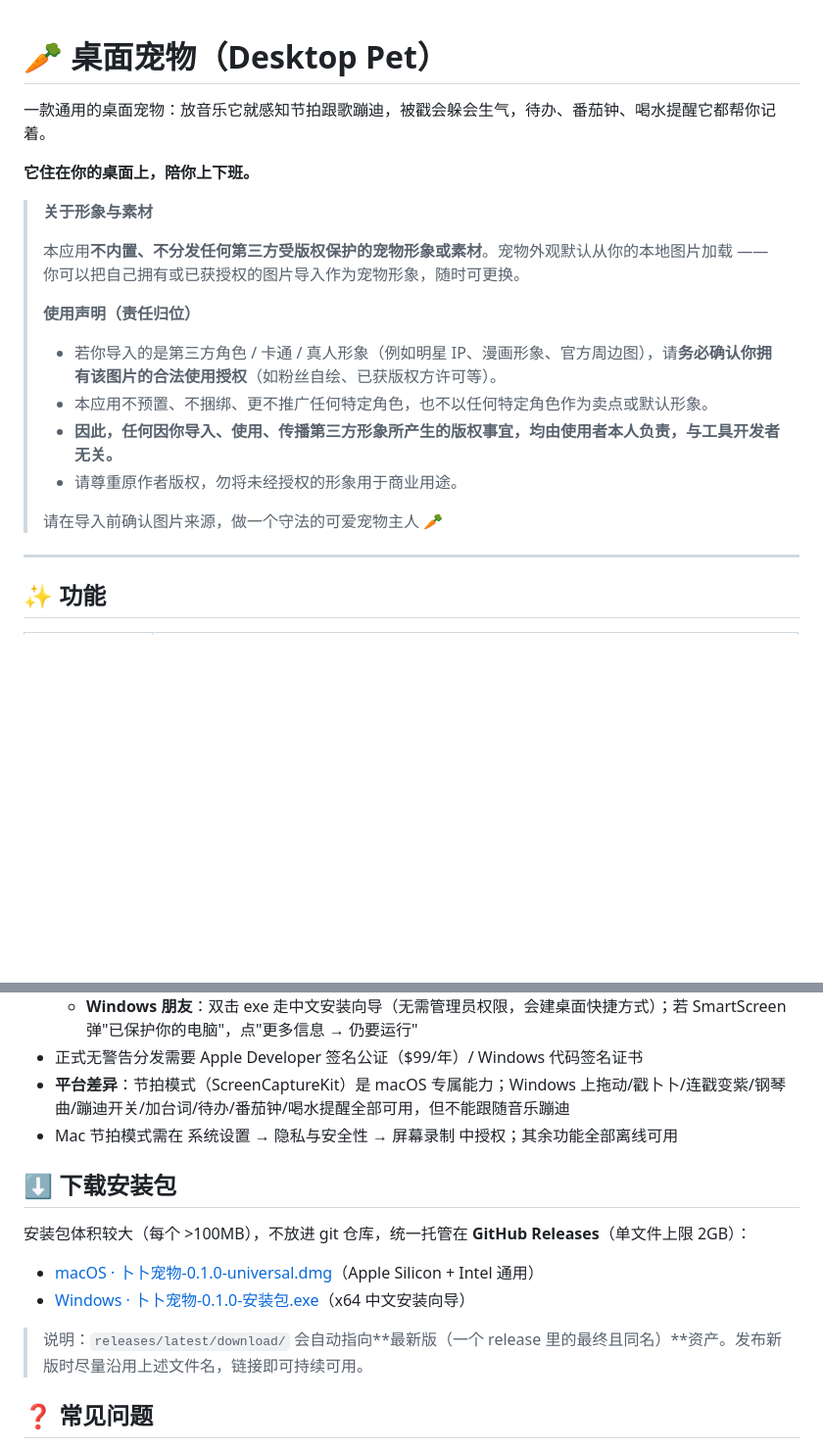
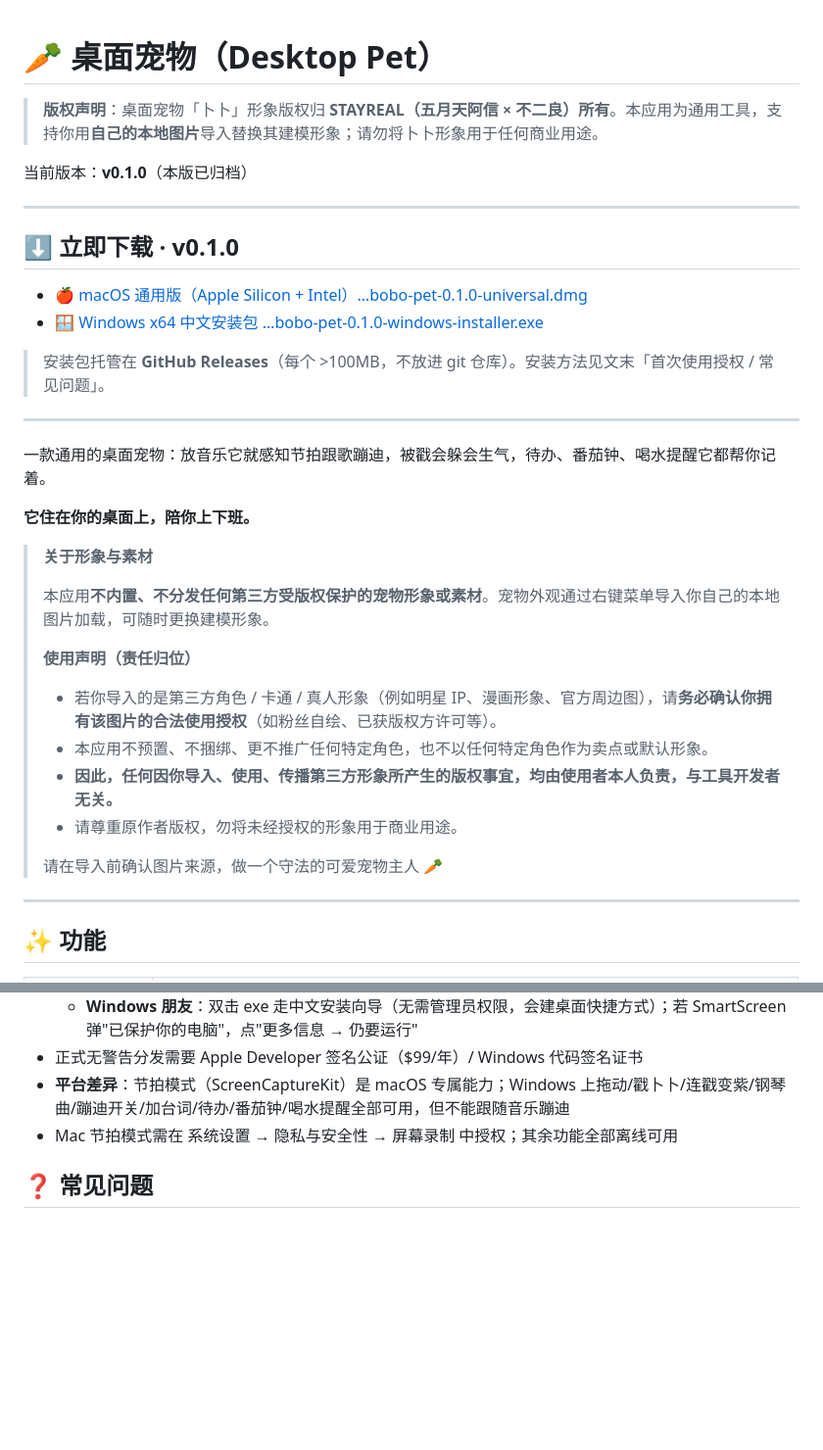
Before and after one commit to dkailab/bobo-pet, a Markdown page: README.md, 2 parts joined by grey strips. Shown at 98% size. GitHub-like rendering; blank space fills up the shorter version.

Commit message:
docs: 顶部版权声明/立即下载，声明 v0.1.0 归档；下载链接用 ASCII 资产名

```diff
--- a/README.md
+++ b/README.md
@@ -1,4 +1,19 @@
 # 🥕 桌面宠物（Desktop Pet）
+
+> **版权声明**：桌面宠物「卜卜」形象版权归 **STAYREAL（五月天阿信 × 不二良）所有**。本应用为通用工具，支持你用**自己的本地图片**导入替换其建模形象；请勿将卜卜形象用于任何商业用途。
+
+当前版本：**v0.1.0**（本版已归档）
+
+---
+
+## ⬇️ 立即下载 · v0.1.0
+
+- [🍎 macOS 通用版（Apple Silicon + Intel）…bobo-pet-0.1.0-universal.dmg](https://github.com/dkailab/bobo-pet/releases/latest/download/bobo-pet-0.1.0-universal.dmg)
+- [🪟 Windows x64 中文安装包 …bobo-pet-0.1.0-windows-installer.exe](https://github.com/dkailab/bobo-pet/releases/latest/download/bobo-pet-0.1.0-windows-installer.exe)
+
+> 安装包托管在 **GitHub Releases**（每个 >100MB，不放进 git 仓库）。安装方法见文末「首次使用授权 / 常见问题」。
+
+---
 
 一款通用的桌面宠物：放音乐它就感知节拍跟歌蹦迪，被戳会躲会生气，待办、番茄钟、喝水提醒它都帮你记着。
 
@@ -6,7 +21,7 @@
 
 > **关于形象与素材**
 >
-> 本应用**不内置、不分发任何第三方受版权保护的宠物形象或素材**。宠物外观默认从你的本地图片加载 —— 你可以把自己拥有或已获授权的图片导入作为宠物形象，随时可更换。
+> 本应用**不内置、不分发任何第三方受版权保护的宠物形象或素材**。宠物外观通过右键菜单导入你自己的本地图片加载，可随时更换建模形象。
 >
 > **使用声明（责任归位）**
 >
@@ -16,8 +31,6 @@
 > - 请尊重原作者版权，勿将未经授权的形象用于商业用途。
 >
 > 请在导入前确认图片来源，做一个守法的可爱宠物主人 🥕
-
-
 
 ***
 
@@ -115,15 +128,6 @@ npm run dist:win      # 只打 Windows：卜卜宠物-<版本>-安装包.exe（x
 * **平台差异**：节拍模式（ScreenCaptureKit）是 macOS 专属能力；Windows 上拖动/戳卜卜/连戳变紫/钢琴曲/蹦迪开关/加台词/待办/番茄钟/喝水提醒全部可用，但不能跟随音乐蹦迪
 * Mac 节拍模式需在 系统设置 → 隐私与安全性 → 屏幕录制 中授权；其余功能全部离线可用
 
-## ⬇️ 下载安装包
-
-安装包体积较大（每个 >100MB），不放进 git 仓库，统一托管在 **GitHub Releases**（单文件上限 2GB）：
-
-* [macOS · 卜卜宠物-0.1.0-universal.dmg](https://github.com/dkailab/bobo-pet/releases/latest/download/卜卜宠物-0.1.0-universal.dmg)（Apple Silicon + Intel 通用）
-* [Windows · 卜卜宠物-0.1.0-安装包.exe](https://github.com/dkailab/bobo-pet/releases/latest/download/卜卜宠物-0.1.0-安装包.exe)（x64 中文安装向导）
-
-> 说明：`releases/latest/download/` 会自动指向**最新版（一个 release 里的最终且同名）**资产。发布新版时尽量沿用上述文件名，链接即可持续可用。
-
 ## ❓ 常见问题
 
 
```
